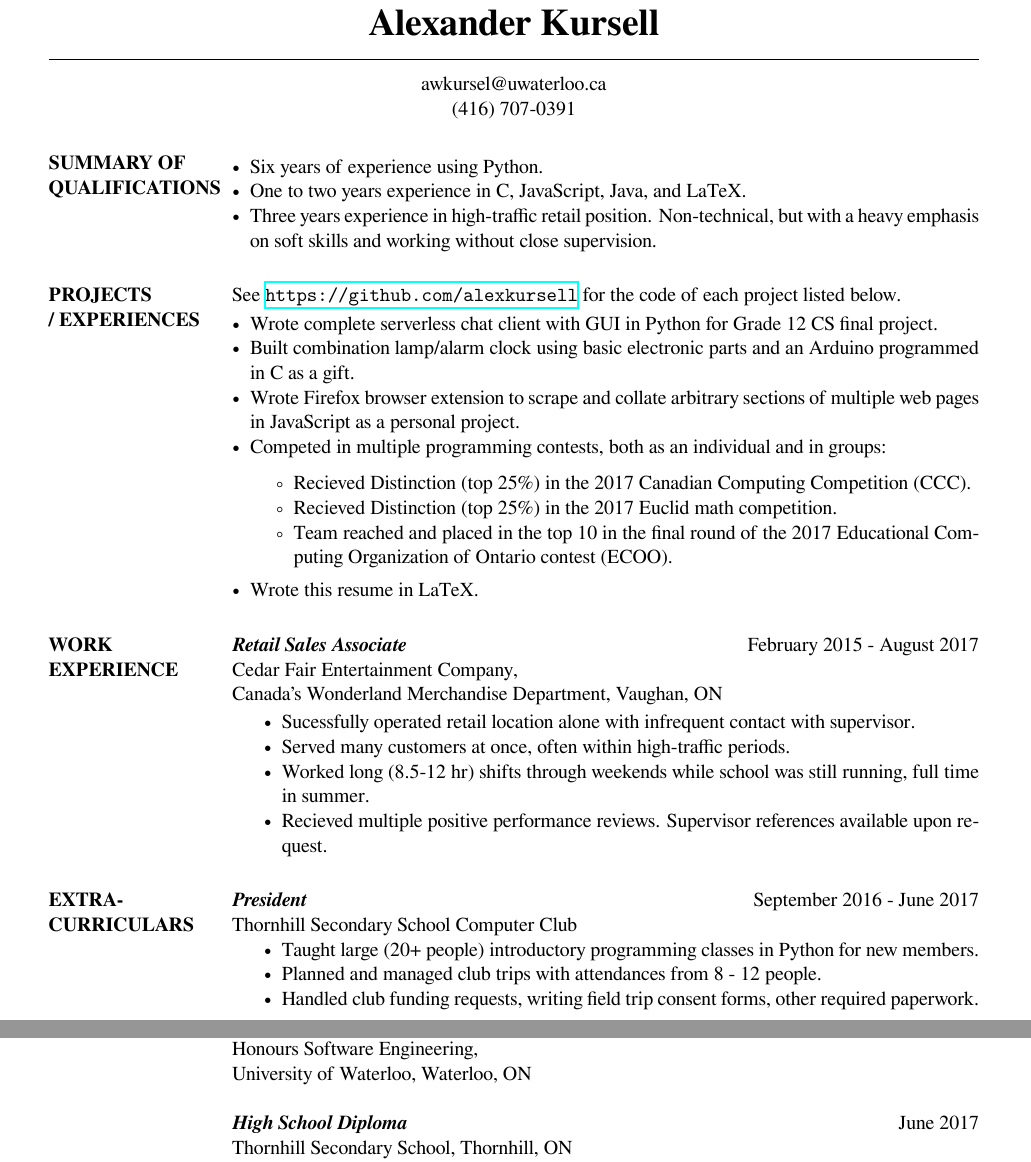
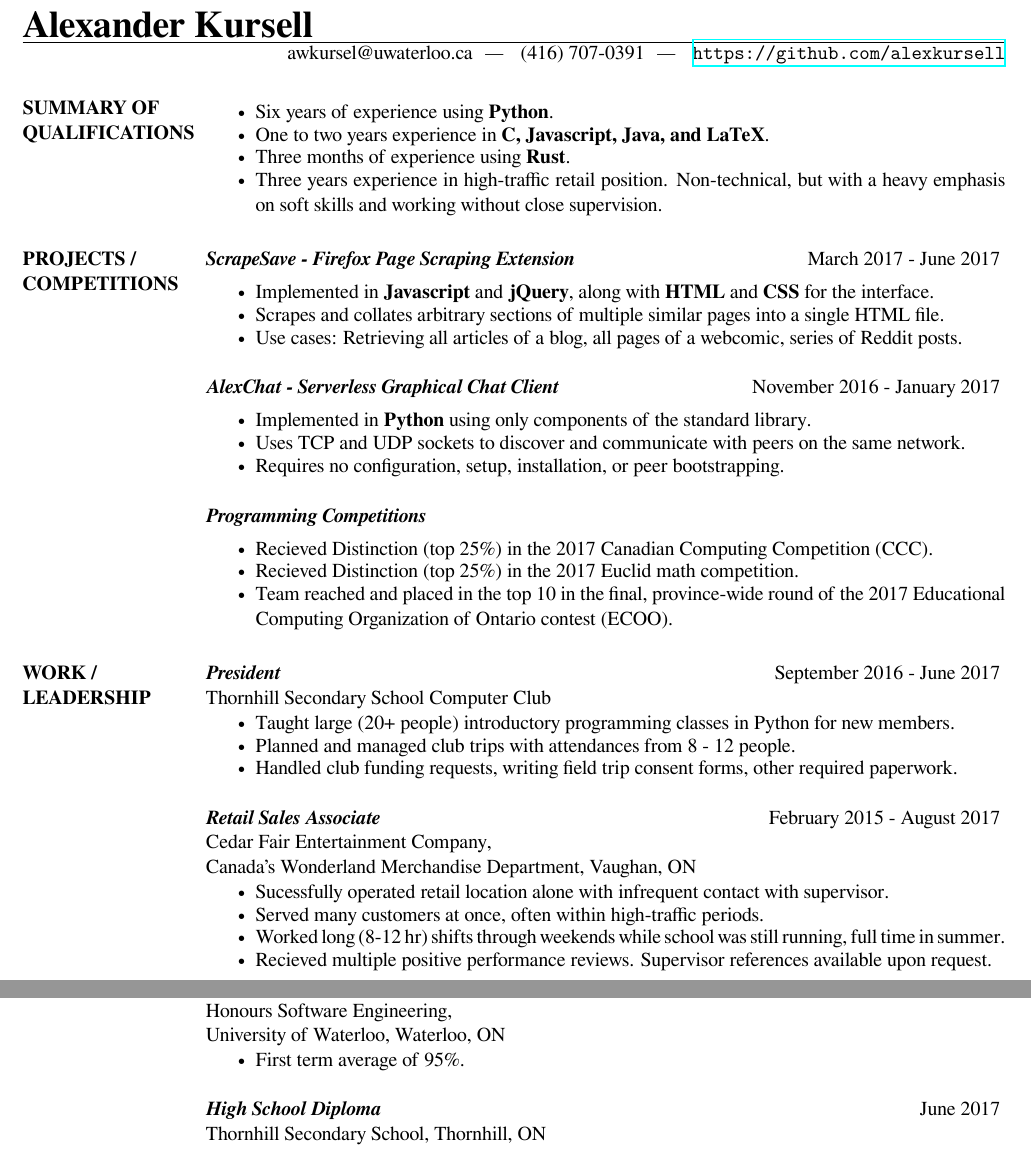
Before and after one commit to alexkursell/resume, a LaTeX CV (awkursel_resume.tex, which reads res.cls): two parts of the page, joined at a grey line, cut so that both start at the same text. Compiled offline with XeLaTeX.

Commit message:
Restructured to focus on projects. Formatting changes.

```diff
--- a/awkursel_resume.tex
+++ b/awkursel_resume.tex
@@ -15,6 +15,7 @@
 
 \usepackage{enumitem}
 \renewcommand{\labelitemii}{\char"25E6}
+\setlist[itemize]{itemsep=-3pt}
 
 \usepackage{hyperref}
 
@@ -22,70 +23,86 @@
 \name{\huge\bf Alexander Kursell}
 \email{awkursel@uwaterloo.ca}
 \phone{(416) 707-0391}
+\site{\url{https://github.com/alexkursell}}
+\address{ }
 
 
 \begin{document}
 \begin{resume}
 
-
-\section{SUMMARY OF \\ QUALIFICATIONS}   \begin{itemize}[leftmargin=*, itemsep=-2pt]
-                        \item Six years of experience using Python.
-                        \item One to two years experience in C, JavaScript, Java, and LaTeX.
+\vspace{-1.5\topsep}
+\section{SUMMARY OF \\ QUALIFICATIONS}
+    \begin{itemize}
+        \item Six years of experience using \textbf{Python}.
+        \item One to two years experience in \textbf{C, Javascript, Java, and LaTeX}.
+        \item Three months of experience using \textbf{Rust}.
         \item Three years experience in high-traffic retail position. Non-technical, but with a heavy emphasis on soft skills and working without close supervision.
     \end{itemize}
 
-\section{PROJECTS \\ / EXPERIENCES}
-            See \url{https://github.com/alexkursell} for the code of each project listed below.
+\section{PROJECTS /\\ COMPETITIONS}
+    \dateditem{ScrapeSave - Firefox Page Scraping Extension}{March 2017 - June 2017}
+        \vspace{-\topsep}
+        \begin{itemize}
+            \item Implemented in \textbf{Javascript} and \textbf{jQuery}, along with \textbf{HTML} and \textbf{CSS} for the interface.
+            \item Scrapes and collates arbitrary sections of multiple similar pages into a single HTML file.
+            \item Use cases: Retrieving all articles of a blog, all pages of a webcomic, series of Reddit posts.
+        \end{itemize}
 
-            \begin{itemize}[leftmargin=*, itemsep=-2pt]
-                \item Wrote complete serverless chat client with GUI in Python for Grade 12 CS final project.
-                \item Built combination lamp/alarm clock using basic electronic parts and an Arduino programmed in C as a gift.
-                \item Wrote Firefox browser extension to scrape and collate arbitrary sections of multiple web pages in JavaScript as a personal project.
-                \item Competed in multiple programming contests, both as an individual and in groups:
-                \begin{itemize}[itemsep=-2pt]
+    \dateditem{AlexChat - Serverless Graphical Chat Client}{November 2016 - January 2017}
+        \vspace{-\topsep}
+        \begin{itemize}
+            \item Implemented in \textbf{Python} using only components of the standard library.
+            \item Uses TCP and UDP sockets to discover and communicate with peers on the same network.
+            \item Requires no configuration, setup, installation, or peer bootstrapping.
+        \end{itemize}
+
+    \dateditem{Programming Competitions}{}
+        \vspace{-\topsep}
+        \begin{itemize}
             \item Recieved Distinction (top 25\%) in the 2017 Canadian Computing Competition (CCC).
             \item Recieved Distinction (top 25\%) in the 2017 Euclid math competition.
-                    \item Team reached and placed in the top 10 in the final round of the 2017 Educational Computing Organization of Ontario contest (ECOO).
-                \end{itemize}
-                \item Wrote this resume in LaTeX.
+            \item Team reached and placed in the top 10 in the final, province-wide round of the 2017 Educational Computing Organization of Ontario contest (ECOO).
         \end{itemize}
 
 
-\section{WORK \\ EXPERIENCE} \dateditem{Retail Sales Associate}{February 2015 - August 2017}
-                Cedar Fair Entertainment Company, \\
-                Canada's Wonderland Merchandise Department, Vaughan, ON
 
-                \begin{itemize}[itemsep=-2pt]
-                    \item Sucessfully operated retail location alone with infrequent contact with supervisor.
-                    \item Served many customers at once, often within high-traffic periods.
-                    \item Worked long (8.5-12 hr) shifts through weekends while school was still running, full time in summer.
-                    \item Recieved multiple positive performance reviews. Supervisor references available upon request.
-                \end{itemize}
-
-\section{EXTRA-CURRICULARS}
+\section{WORK /\\ LEADERSHIP}
     \dateditem{President}{September 2016 - June 2017}
         Thornhill Secondary School Computer Club
-            \begin{itemize}[itemsep=-2pt]
+        \begin{itemize}
             \item Taught large (20+ people) introductory programming classes in Python for new members.
             \item Planned and managed club trips with attendances from 8 - 12 people.
             \item Handled club funding requests, writing field trip consent forms, other required paperwork.
         \end{itemize}
 
+    \dateditem{Retail Sales Associate}{February 2015 - August 2017}
+        Cedar Fair Entertainment Company, \\
+        Canada's Wonderland Merchandise Department, Vaughan, ON
+        \begin{itemize}
+            \item Sucessfully operated retail location alone with infrequent contact with supervisor.
+            \item Served many customers at once, often within high-traffic periods.
+            \item Worked long (8-12 hr) shifts through weekends while school was still running, full time in summer.
+            \item Recieved multiple positive performance reviews. Supervisor references available upon request.
+        \end{itemize}
 
 
-\section{EDUCATION} \dateditem{Candidate for Bachelor of Software Engineering}{September 2017 - present}
+
+
+\section{EDUCATION}
+    \dateditem{Candidate for Bachelor of Software Engineering}{September 2017 - present}
         Honours Software Engineering, \\
         University of Waterloo, Waterloo, ON
+        \begin{itemize}
+            \item First term average of 95\%.
+        \end{itemize}
 
     \dateditem{High School Diploma}{June 2017}
         Thornhill Secondary School, Thornhill, ON
-                    \begin{itemize}[itemsep=-2pt]
+        \begin{itemize}
             \item Grade 12 average mark of 96.5\%.
             \item Highest mark in class in 3 of 7 grade 12 classes.
         \end{itemize}
 
 
-
-
 \end{resume}
 \end{document}
--- a/res.cls
+++ b/res.cls
@@ -230,8 +230,7 @@
     }%
   }%
 
-  \weirdcentre{\@email}
-  \weirdcentre{\@phone}
+  \weirdcentre{\@email \hspace{1in} \@phone \hspace{1in} \@site}
 \endgroup}
 
 %%%%%%%%%%%%%%%%%%%%%%%%%%%%%%%%%%%%%%%%%%%%%%%%%%%%%%%%%%%%
@@ -241,7 +240,7 @@
 \newcommand{\centre}[1]{ \moveleft.5\hoffset\centerline{#1}}
 \newcommand{\horizontalline}{\moveleft\hoffset\vbox{\hrule width\resumewidth height 1pt}\smallskip}
 
-\newcommand{\dateditem}[2]{{\sl \textbf{#1}} \hfill #2 \\}
+\newcommand{\dateditem}[2]{{\sl \textbf{#1}} \hfill #2 \break}
 
 %%%%%%%%%%%%%%%%%%%%%%%%%%%%%%%%%%%%%%%%%%%%%%%%%%%%%%%%%%%%
 % this is used to print the name and address at the top of
@@ -259,7 +258,8 @@
     % do nothing
   }{%
     \leavevmode\hbox to \textwidth
-      {\hfill\vbox{\hbox{\@addressone}
+      %{\hfill\vbox{\hbox{\@addressone}
+       {\hfill\vbox{\hbox{\@email \hspace{.05in} --- \hspace{.05in} \@phone \hspace{.05in} --- \hspace{0.05in} \@site}
 		   \hbox{\@addresstwo}
 		  }%
       }\par
@@ -515,6 +515,13 @@
 \def\phone#1{\def\@phone{#1}}
 
 \def\@phone{}
+
+%%%%%%%%%%%%%%%%%%%%%%%%%%%%%%%%%%%%%%%%%%%%%%%%%%%%%%%%%%%%
+% use this to define your repo or site
+%
+\def\site#1{\def\@site{#1}}
+
+\def\@site{}
 
 %%%%%%%%%%%%%%%%%%%%%%%%%%%%%%%%%%%%%%%%%%%%%%%%%%%%%%%%%%%%%
 
```
Also changed, not shown: awkursel_resume.pdf, awkursel_resume.tex (14 more changed lines), 1 other file. Lines whose indentation alone changed are shown as unchanged.
